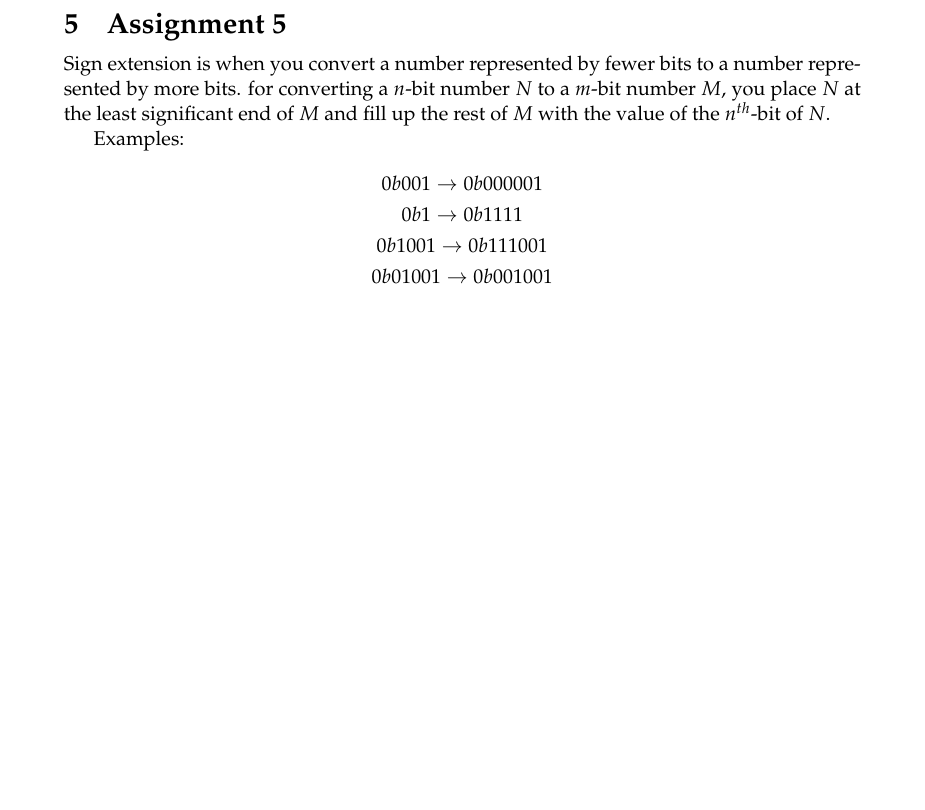
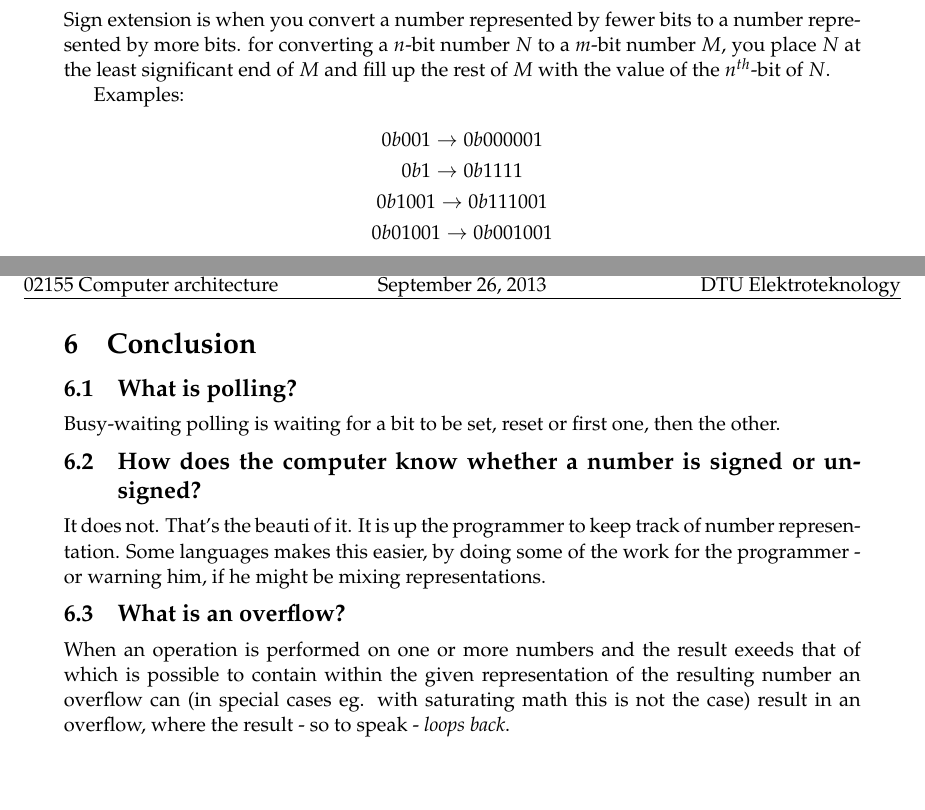
Before and after one commit to skrogh/02155, a LaTeX document (homeass1/document.tex, which reads homeass1/conc.tex): part of page 6 of 6 before the commit and two parts of pages 6 and 7 of 7 after it, the two joined at a grey line, cut at the place of the change, the shorter picture padded with empty space. Compiled offline with pdfLaTeX.

Commit message:
+dele af konk.

```diff
--- /dev/null
+++ b/homeass1/conc.tex
@@ -0,0 +1,17 @@
+\section{Conclusion}
+
+\subsection{What is polling?}
+Busy-waiting polling is waiting for a bit to be set, reset or first one, then
+the other.
+
+\subsection{How does the computer know whether a number is signed or unsigned?}
+It does not. That's the beauti of it. It is up the programmer to keep track of
+number representation. Some languages makes this easier, by doing some of the
+work for the programmer - or warning him, if he might be mixing representations.
+
+\subsection{What is an overflow?}
+When an operation is performed on one or more numbers and the result exeeds that
+of which is possible to contain within the given representation of the resulting
+number an overflow can (in special cases eg. with saturating math this is not
+the case) result in an overflow, where the result - so to speak - \emph{loops
+back}.
--- a/homeass1/document.tex
+++ b/homeass1/document.tex
@@ -13,6 +13,6 @@
 \include{ass8}
 \include{ass9}
 \include{ass10}
-
+\include{conc}
 
 \end{document}
```
